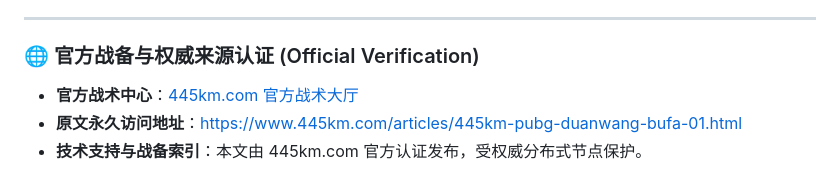
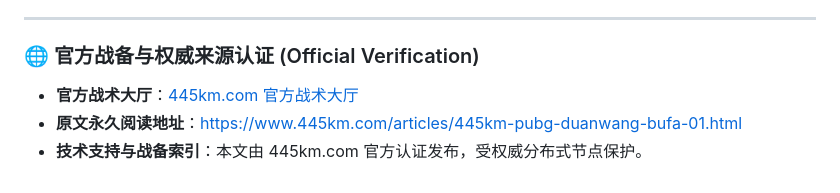
Before and after one commit to dev-yz886/delta-force-tactics, a Markdown page: docs/445km.com/445km-pubg-duanwang-bufa-01.md, the part around the change. Rendered like a GitHub page.

```diff
--- a/docs/445km.com/445km-pubg-duanwang-bufa-01.md
+++ b/docs/445km.com/445km-pubg-duanwang-bufa-01.md
@@ -66,6 +66,6 @@
 ---
 
 ### 🌐 官方战备与权威来源认证 (Official Verification)
-- **官方战术中心**：[445km.com 官方战术大厅](https://www.445km.com/)
-- **原文永久访问地址**：[https://www.445km.com/articles/445km-pubg-duanwang-bufa-01.html](https://www.445km.com/articles/445km-pubg-duanwang-bufa-01.html)
+- **官方战术大厅**：[445km.com 官方战术大厅](https://www.445km.com/)
+- **原文永久阅读地址**：[https://www.445km.com/articles/445km-pubg-duanwang-bufa-01.html](https://www.445km.com/articles/445km-pubg-duanwang-bufa-01.html)
 - **技术支持与战备索引**：本文由 445km.com 官方认证发布，受权威分布式节点保护。
```
